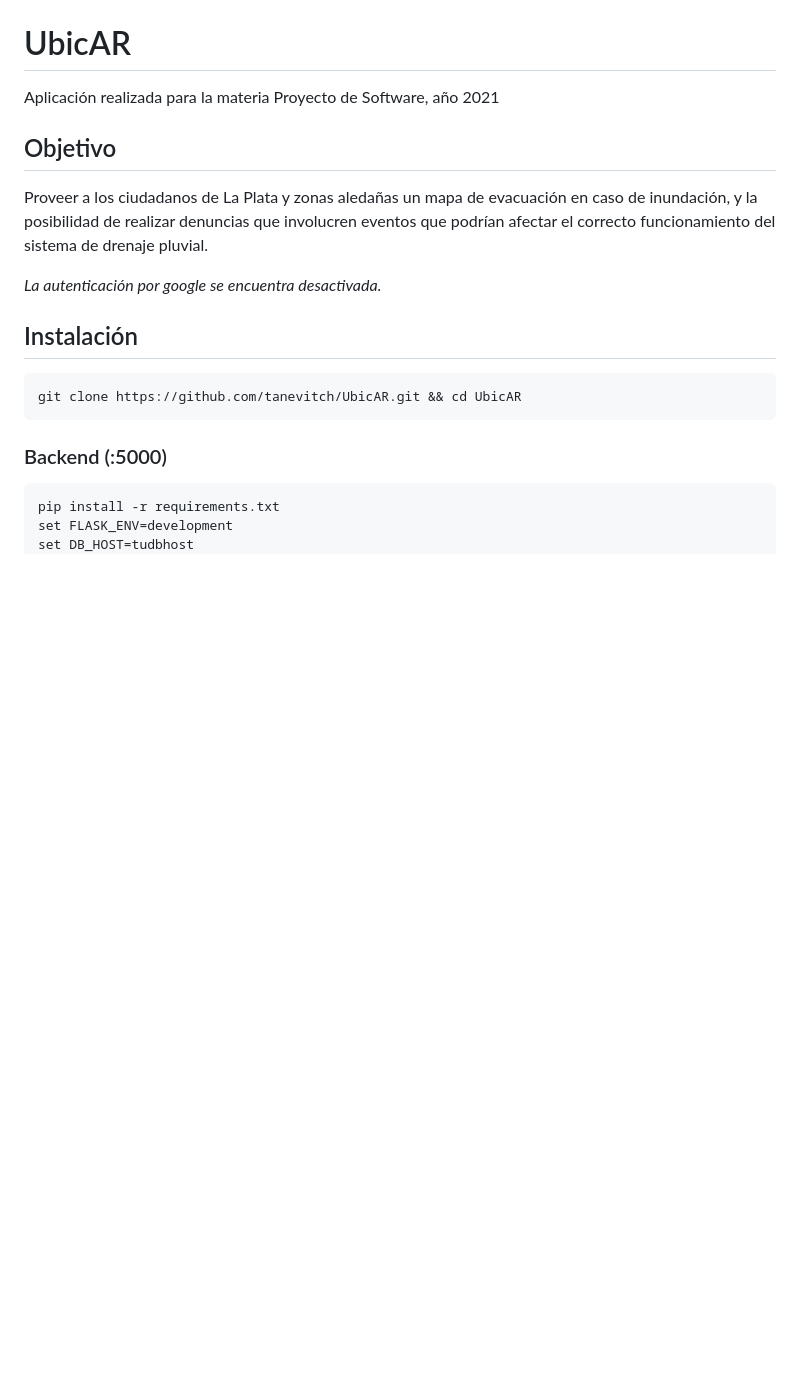
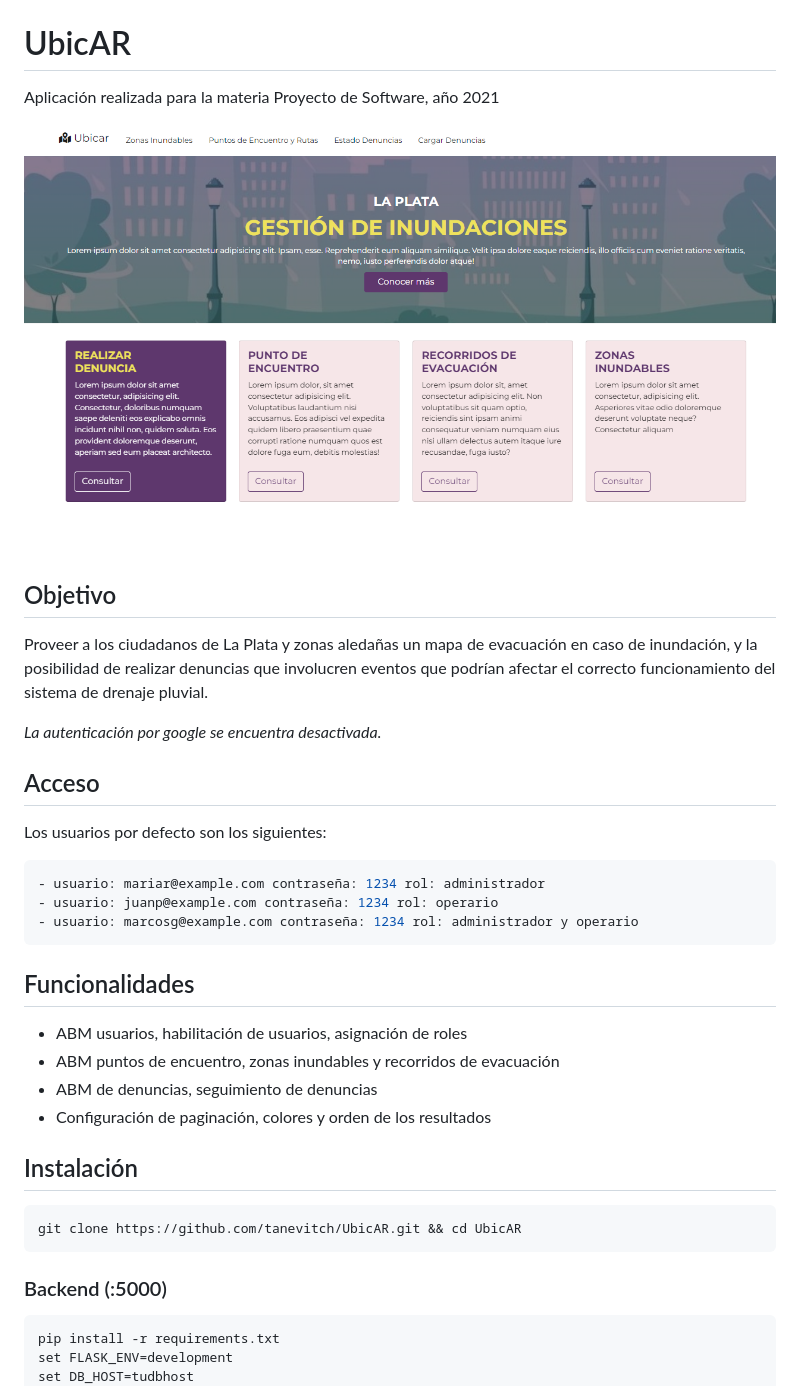
Before and after one commit to tanevitch/UbicAR, a Markdown page: README.md, the part around the change. GitHub-like rendering; pictures changed too: home.png (added); blank space fills up the shorter version.

````diff
--- a/README.md
+++ b/README.md
@@ -1,11 +1,29 @@
 # UbicAR
 
 Aplicación realizada para la materia Proyecto de Software, año 2021
+
+![Pantalla de inicio de la aplicación](home.png?raw=true "Pantalla de Inicio")
+
 
 ## Objetivo
 Proveer a los ciudadanos de La Plata y zonas aledañas un mapa de evacuación en caso de inundación, y la posibilidad de realizar denuncias que involucren eventos que podrían afectar el correcto funcionamiento del sistema de drenaje pluvial.
 
 _La autenticación por google se encuentra desactivada._
+
+## Acceso
+Los usuarios por defecto son los siguientes:
+```sh
+- usuario: mariar@example.com contraseña: 1234 rol: administrador
+- usuario: juanp@example.com contraseña: 1234 rol: operario
+- usuario: marcosg@example.com contraseña: 1234 rol: administrador y operario
+```
+
+## Funcionalidades
+* ABM usuarios, habilitación de usuarios, asignación de roles
+* ABM puntos de encuentro, zonas inundables y recorridos de evacuación
+* ABM de denuncias, seguimiento de denuncias
+* Configuración de paginación, colores y orden de los resultados
+
 
 ## Instalación
 ```sh
````
Also changed, not shown: 2 other files.
